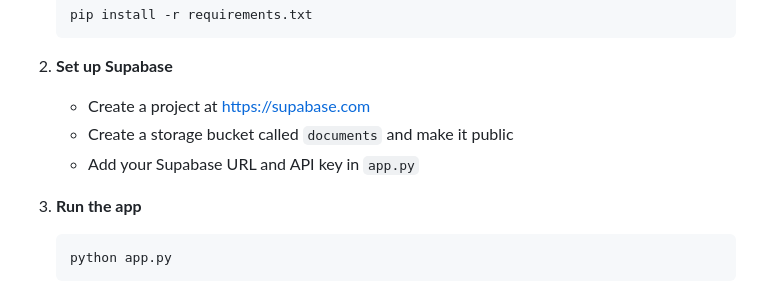
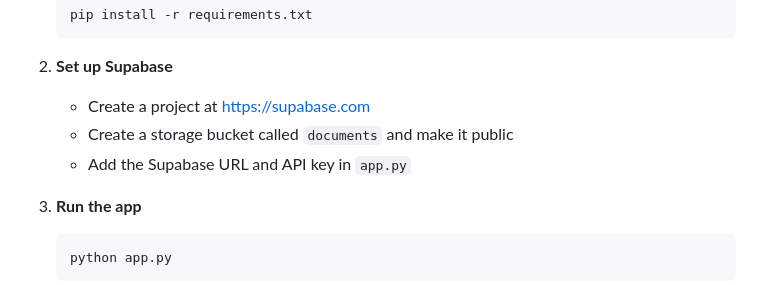
Before and after one commit to nadermohasan/Cloud-Based-Service-for-Basic-Data-Analytics, a Markdown page: README.md, the part around the change. GitHub-like rendering.

````diff
--- a/README.md
+++ b/README.md
@@ -60,7 +60,7 @@ Cloud-Based-Service-for-Basic-Data-Analytics/
 2. **Set up Supabase**
    - Create a project at [https://supabase.com](https://supabase.com)
    - Create a storage bucket called `documents` and make it public
-   - Add your Supabase URL and API key in `app.py`
+   - Add the Supabase URL and API key in `app.py`
 
 3. **Run the app**
    ```bash
````
